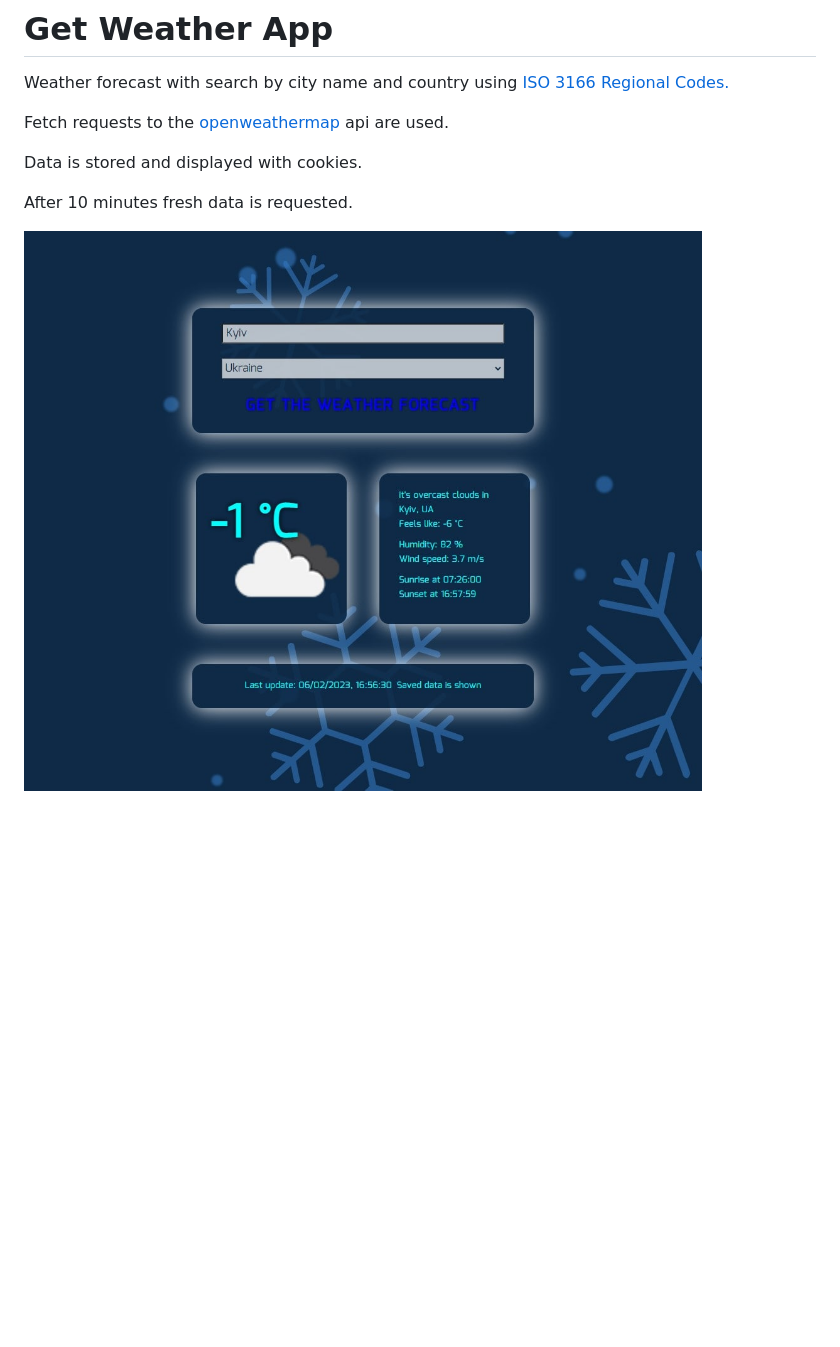
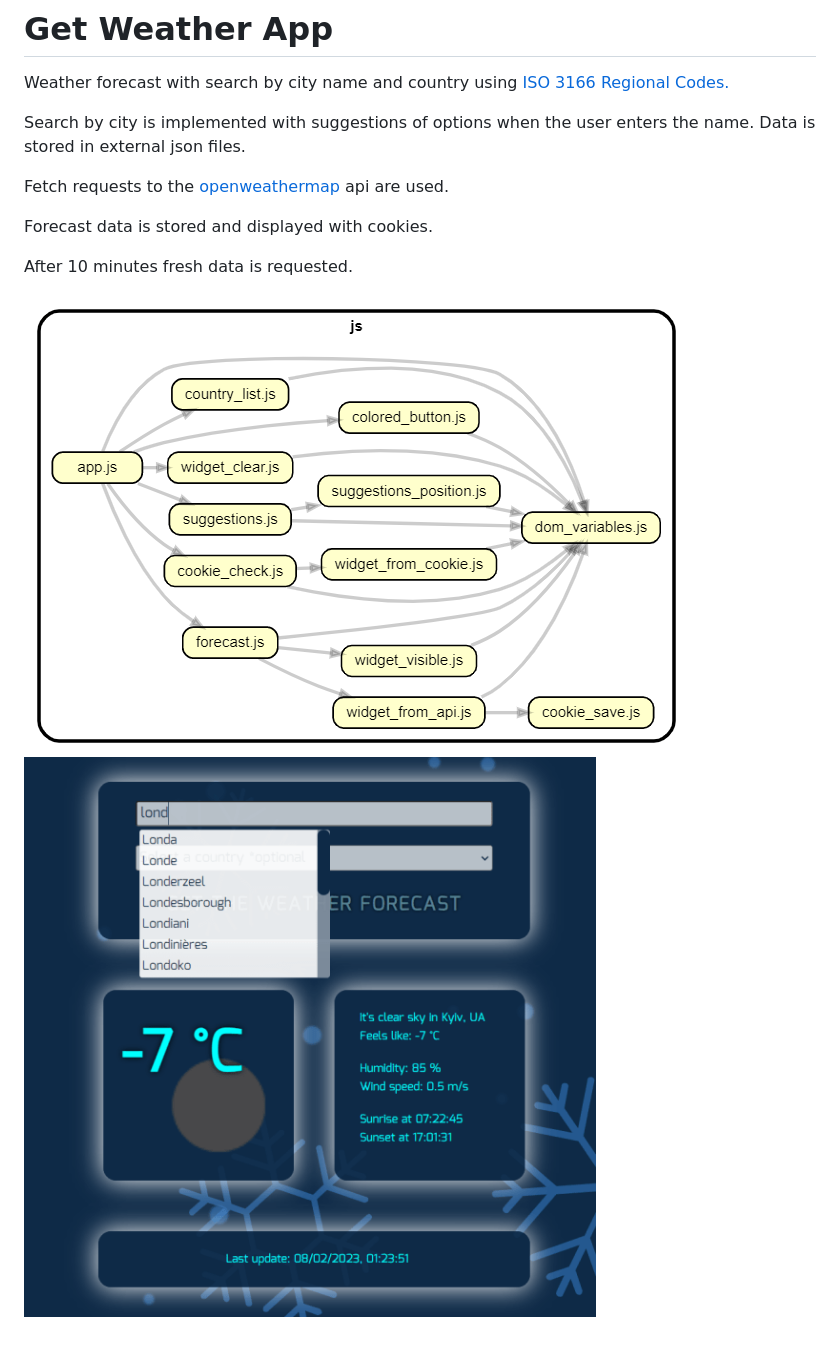
Before and after one commit to sergeiown/WeatherAPP, a Markdown page: README.md, the part around the change. Rendered like a GitHub page; pictures changed too: img/dependencies.png (added), img/screenshot.jpg (deleted), img/screenshot.png (added); blank space fills up the shorter version.

Commit message:
update readme and screenshots

```diff
--- a/README.md
+++ b/README.md
@@ -2,10 +2,12 @@
 
 Weather forecast with search by city name and country using [ISO 3166 Regional Codes.](https://github.com/lukes/ISO-3166-Countries-with-Regional-Codes)
 
+Search by city is implemented with suggestions of options when the user enters the name. Data is stored in external json files.
+
 Fetch requests to the [openweathermap](https://openweathermap.org/api) api are used.
 
-Data is stored and displayed with cookies.
+Forecast data is stored and displayed with cookies.
 
 After 10 minutes fresh data is requested.
 
-![screenshot](./img/screenshot.jpg)
+![screenshot](./img/dependencies.png) ![screenshot](./img/screenshot.png)
```
